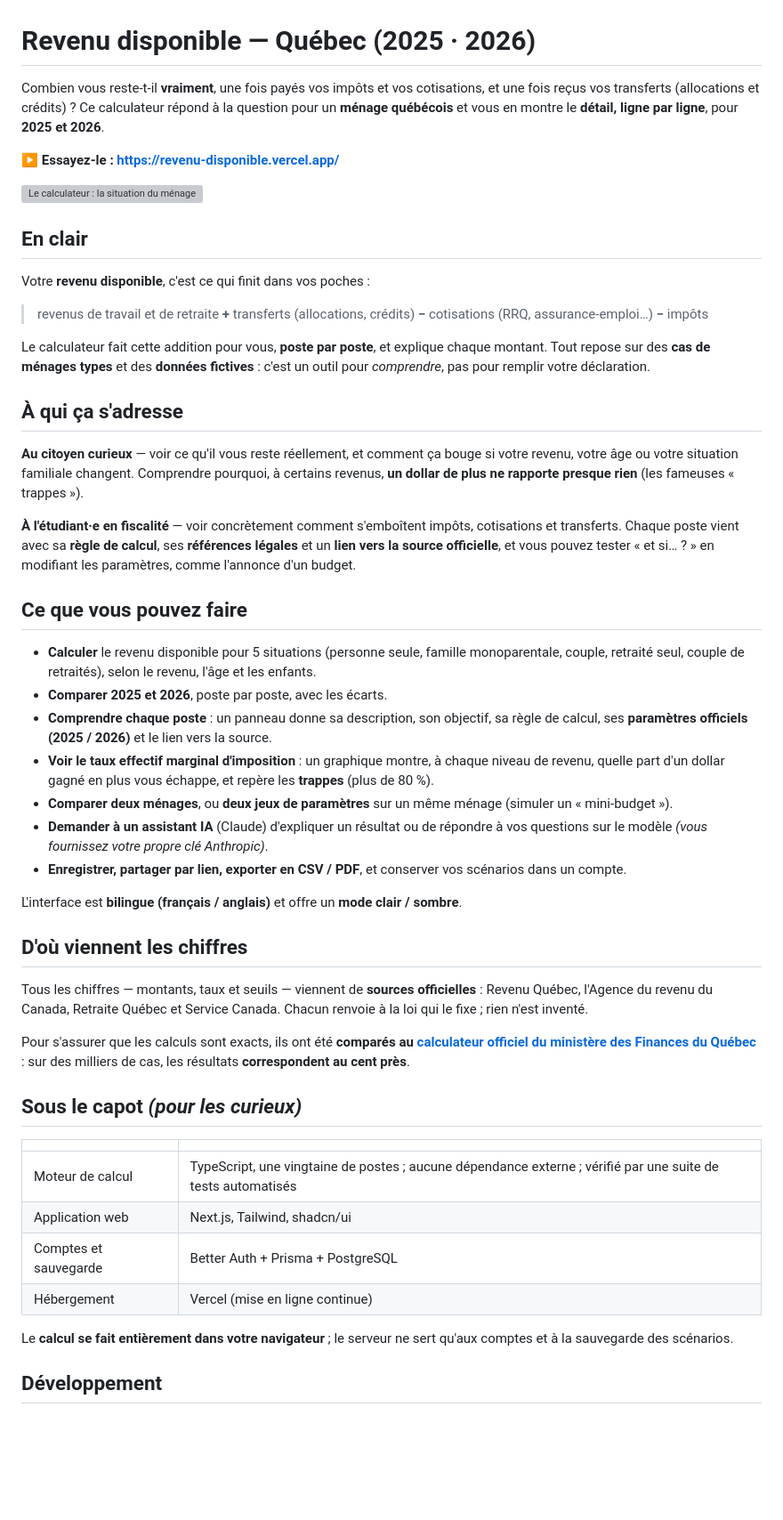
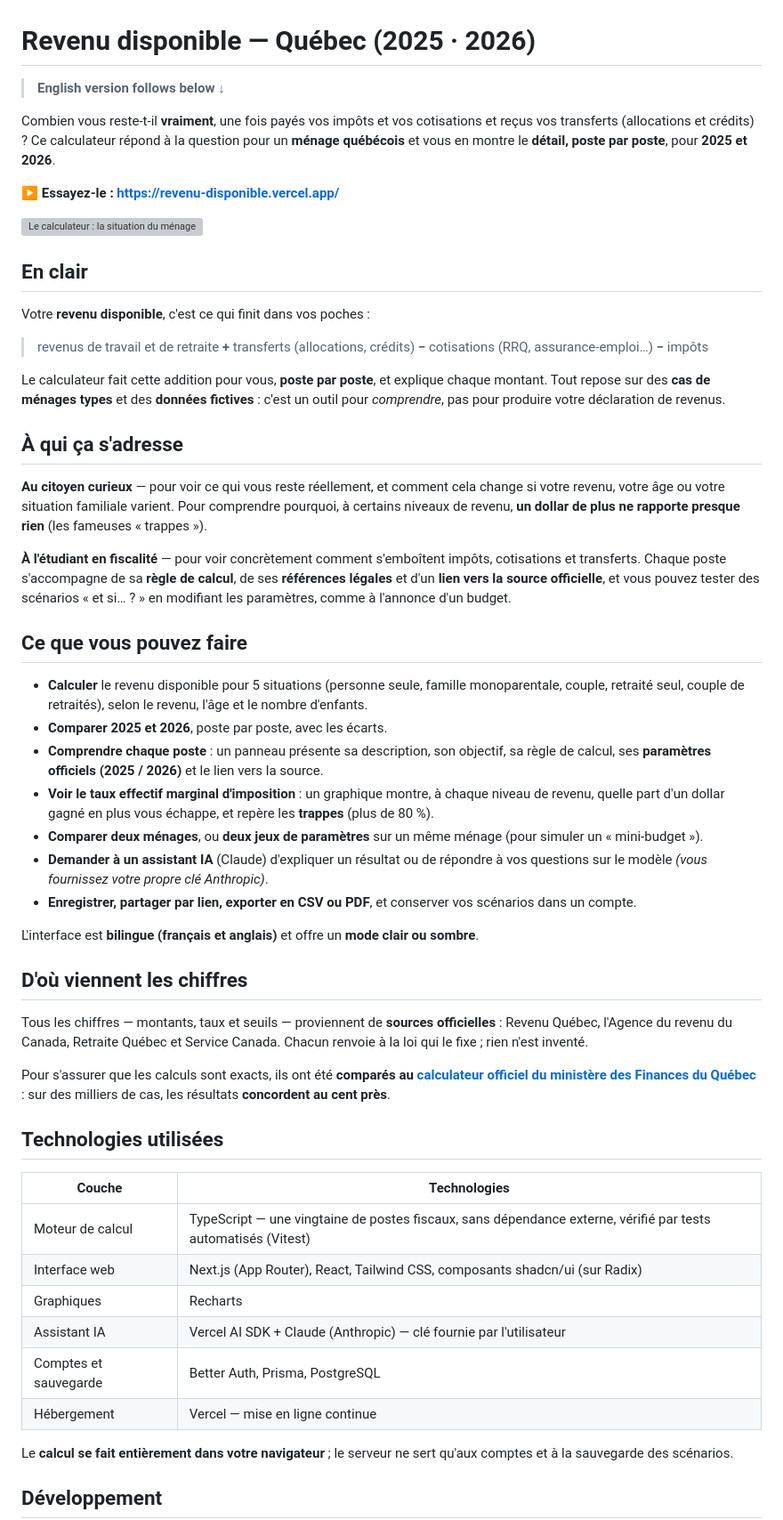
Before and after one commit to boisalai/revenu-disponible, a Markdown page: README.md, the part around one of its changes. Shown at 89% size. GitHub-like rendering; blank space fills up the shorter version; grey boxes are pictures that could not be loaded.

```diff
--- a/README.md
+++ b/README.md
@@ -1,6 +1,8 @@
 # Revenu disponible — Québec (2025 · 2026)
 
-Combien vous reste-t-il **vraiment**, une fois payés vos impôts et vos cotisations, et une fois reçus vos transferts (allocations et crédits) ? Ce calculateur répond à la question pour un **ménage québécois** et vous en montre le **détail, ligne par ligne**, pour **2025 et 2026**.
+> **English version follows below ↓**
+
+Combien vous reste-t-il **vraiment**, une fois payés vos impôts et vos cotisations et reçus vos transferts (allocations et crédits) ? Ce calculateur répond à la question pour un **ménage québécois** et vous en montre le **détail, poste par poste**, pour **2025 et 2026**.
 
 **▶ Essayez-le : https://revenu-disponible.vercel.app/**
 
@@ -12,40 +14,42 @@ Votre **revenu disponible**, c'est ce qui finit dans vos poches :
 
 > revenus de travail et de retraite **+** transferts (allocations, crédits) **−** cotisations (RRQ, assurance-emploi…) **−** impôts
 
-Le calculateur fait cette addition pour vous, **poste par poste**, et explique chaque montant. Tout repose sur des **cas de ménages types** et des **données fictives** : c'est un outil pour *comprendre*, pas pour remplir votre déclaration.
+Le calculateur fait cette addition pour vous, **poste par poste**, et explique chaque montant. Tout repose sur des **cas de ménages types** et des **données fictives** : c'est un outil pour *comprendre*, pas pour produire votre déclaration de revenus.
 
 ## À qui ça s'adresse
 
-**Au citoyen curieux** — voir ce qu'il vous reste réellement, et comment ça bouge si votre revenu, votre âge ou votre situation familiale changent. Comprendre pourquoi, à certains revenus, **un dollar de plus ne rapporte presque rien** (les fameuses « trappes »).
+**Au citoyen curieux** — pour voir ce qui vous reste réellement, et comment cela change si votre revenu, votre âge ou votre situation familiale varient. Pour comprendre pourquoi, à certains niveaux de revenu, **un dollar de plus ne rapporte presque rien** (les fameuses « trappes »).
 
-**À l'étudiant·e en fiscalité** — voir concrètement comment s'emboîtent impôts, cotisations et transferts. Chaque poste vient avec sa **règle de calcul**, ses **références légales** et un **lien vers la source officielle**, et vous pouvez tester « et si… ? » en modifiant les paramètres, comme l'annonce d'un budget.
+**À l'étudiant en fiscalité** — pour voir concrètement comment s'emboîtent impôts, cotisations et transferts. Chaque poste s'accompagne de sa **règle de calcul**, de ses **références légales** et d'un **lien vers la source officielle**, et vous pouvez tester des scénarios « et si… ? » en modifiant les paramètres, comme à l'annonce d'un budget.
 
 ## Ce que vous pouvez faire
 
-- **Calculer** le revenu disponible pour 5 situations (personne seule, famille monoparentale, couple, retraité seul, couple de retraités), selon le revenu, l'âge et les enfants.
+- **Calculer** le revenu disponible pour 5 situations (personne seule, famille monoparentale, couple, retraité seul, couple de retraités), selon le revenu, l'âge et le nombre d'enfants.
 - **Comparer 2025 et 2026**, poste par poste, avec les écarts.
-- **Comprendre chaque poste** : un panneau donne sa description, son objectif, sa règle de calcul, ses **paramètres officiels (2025 / 2026)** et le lien vers la source.
+- **Comprendre chaque poste** : un panneau présente sa description, son objectif, sa règle de calcul, ses **paramètres officiels (2025 / 2026)** et le lien vers la source.
 - **Voir le taux effectif marginal d'imposition** : un graphique montre, à chaque niveau de revenu, quelle part d'un dollar gagné en plus vous échappe, et repère les **trappes** (plus de 80 %).
-- **Comparer deux ménages**, ou **deux jeux de paramètres** sur un même ménage (simuler un « mini-budget »).
+- **Comparer deux ménages**, ou **deux jeux de paramètres** sur un même ménage (pour simuler un « mini-budget »).
 - **Demander à un assistant IA** (Claude) d'expliquer un résultat ou de répondre à vos questions sur le modèle *(vous fournissez votre propre clé Anthropic)*.
-- **Enregistrer, partager par lien, exporter en CSV / PDF**, et conserver vos scénarios dans un compte.
+- **Enregistrer, partager par lien, exporter en CSV ou PDF**, et conserver vos scénarios dans un compte.
 
-L'interface est **bilingue (français / anglais)** et offre un **mode clair / sombre**.
+L'interface est **bilingue (français et anglais)** et offre un **mode clair ou sombre**.
 
 ## D'où viennent les chiffres
 
-Tous les chiffres — montants, taux et seuils — viennent de **sources officielles** : Revenu Québec, l'Agence du revenu du Canada, Retraite Québec et Service Canada. Chacun renvoie à la loi qui le fixe ; rien n'est inventé.
+Tous les chiffres — montants, taux et seuils — proviennent de **sources officielles** : Revenu Québec, l'Agence du revenu du Canada, Retraite Québec et Service Canada. Chacun renvoie à la loi qui le fixe ; rien n'est inventé.
 
-Pour s'assurer que les calculs sont exacts, ils ont été **comparés au [calculateur officiel du ministère des Finances du Québec](https://www.finances.gouv.qc.ca/ministere/outils_services/outils_calcul/revenu_disponible/outil_revenu.asp)** : sur des milliers de cas, les résultats **correspondent au cent près**.
+Pour s'assurer que les calculs sont exacts, ils ont été **comparés au [calculateur officiel du ministère des Finances du Québec](https://www.finances.gouv.qc.ca/ministere/outils_services/outils_calcul/revenu_disponible/outil_revenu.asp)** : sur des milliers de cas, les résultats **concordent au cent près**.
 
-## Sous le capot *(pour les curieux)*
+## Technologies utilisées
 
-| | |
+| Couche | Technologies |
 | --- | --- |
-| Moteur de calcul | TypeScript, une vingtaine de postes ; aucune dépendance externe ; vérifié par une suite de tests automatisés |
-| Application web | Next.js, Tailwind, shadcn/ui |
-| Comptes et sauvegarde | Better Auth + Prisma + PostgreSQL |
-| Hébergement | Vercel (mise en ligne continue) |
+| Moteur de calcul | TypeScript — une vingtaine de postes fiscaux, sans dépendance externe, vérifié par tests automatisés (Vitest) |
+| Interface web | Next.js (App Router), React, Tailwind CSS, composants shadcn/ui (sur Radix) |
+| Graphiques | Recharts |
+| Assistant IA | Vercel AI SDK + Claude (Anthropic) — clé fournie par l'utilisateur |
+| Comptes et sauvegarde | Better Auth, Prisma, PostgreSQL |
+| Hébergement | Vercel — mise en ligne continue |
 
 Le **calcul se fait entièrement dans votre navigateur** ; le serveur ne sert qu'aux comptes et à la sauvegarde des scénarios.
 
```
Also changed, not shown: other parts of README.md (+68 -0 lines).
